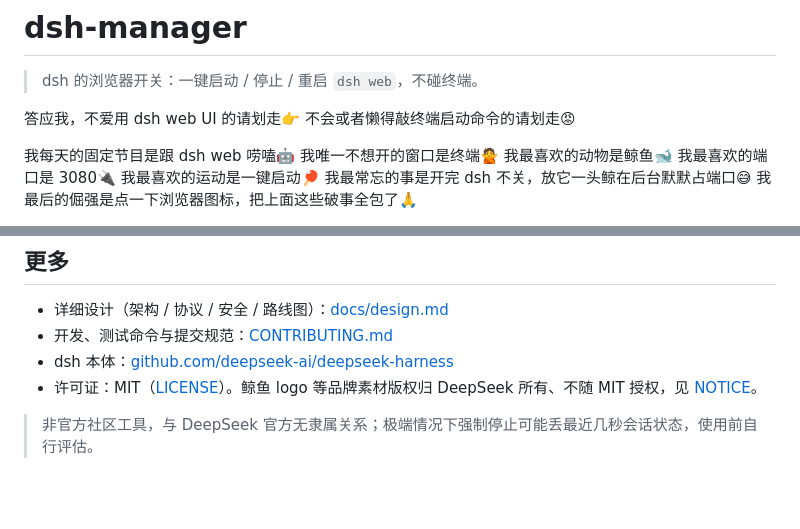
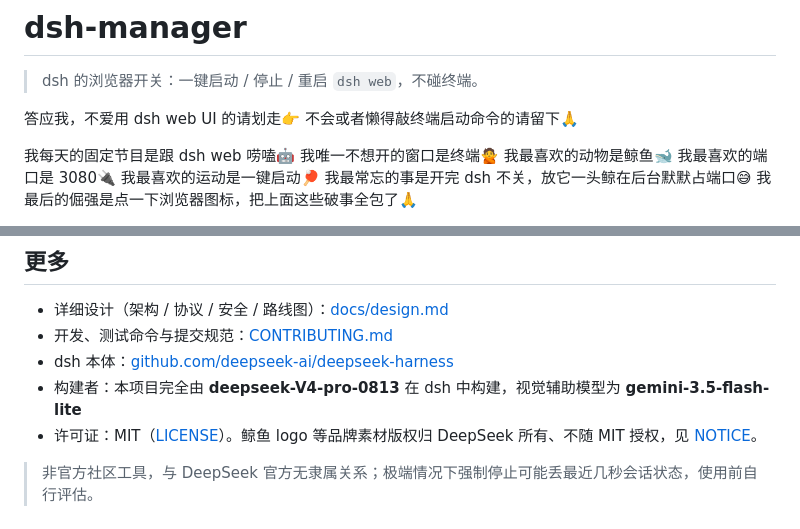
Before and after one commit to 222wcnm/dsh-manager-dev, a Markdown page: README.md, 2 parts joined by grey strips. GitHub-like rendering; blank space fills up the shorter version.

Commit message:
docs: README 开头梗句修正措辞（懒敲终端者是目标用户应留下）；注明构建者与视觉辅助模型

```diff
--- a/README.md
+++ b/README.md
@@ -3,7 +3,7 @@
 > dsh 的浏览器开关：一键启动 / 停止 / 重启 `dsh web`，不碰终端。
 
 答应我，不爱用 dsh web UI 的请划走👉
-不会或者懒得敲终端启动命令的请划走😡
+不会或者懒得敲终端启动命令的请留下🙏
 
 我每天的固定节目是跟 dsh web 唠嗑🤖
 我唯一不想开的窗口是终端🙅
@@ -108,6 +108,7 @@ popup 设置里换端口，或设成 `0` 自动分配。占用者若是另一个
 - 详细设计（架构 / 协议 / 安全 / 路线图）：[docs/design.md](docs/design.md)
 - 开发、测试命令与提交规范：[CONTRIBUTING.md](CONTRIBUTING.md)
 - dsh 本体：[github.com/deepseek-ai/deepseek-harness](https://github.com/deepseek-ai/deepseek-harness)
+- 构建者：本项目完全由 **deepseek-V4-pro-0813** 在 dsh 中构建，视觉辅助模型为 **gemini-3.5-flash-lite**
 - 许可证：MIT（[LICENSE](LICENSE)）。鲸鱼 logo 等品牌素材版权归 DeepSeek 所有、不随 MIT 授权，见 [NOTICE](NOTICE)。
 
 > 非官方社区工具，与 DeepSeek 官方无隶属关系；极端情况下强制停止可能丢最近几秒会话状态，使用前自行评估。
```
Also changed, not shown: CHANGELOG.md (+3 -1 lines).
